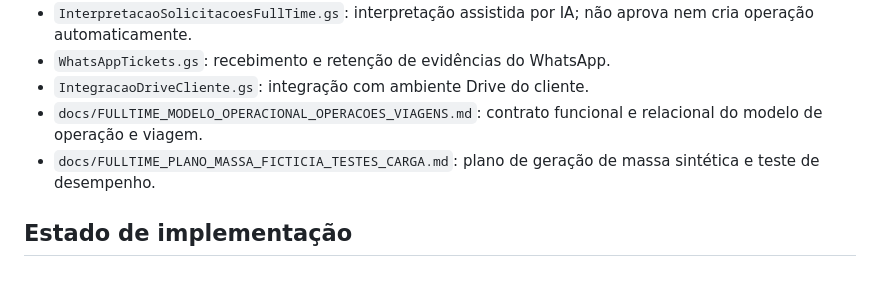
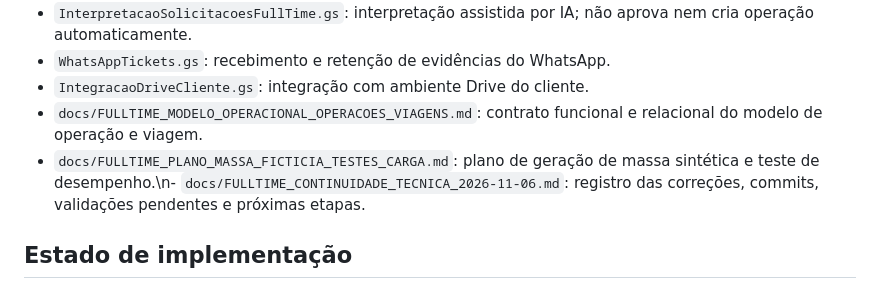
Before and after one commit to daluzdiego/FullTime-Transporte, a Markdown page: README.md, the part around the change. Rendered like a GitHub page.

Commit message:
Referencia registro de continuidade técnica no README

```diff
--- a/README.md
+++ b/README.md
@@ -40,7 +40,7 @@ Não existem módulos operacionais independentes chamados `CAMINHOES` ou `CARGAS
 - `WhatsAppTickets.gs`: recebimento e retenção de evidências do WhatsApp.
 - `IntegracaoDriveCliente.gs`: integração com ambiente Drive do cliente.
 - `docs/FULLTIME_MODELO_OPERACIONAL_OPERACOES_VIAGENS.md`: contrato funcional e relacional do modelo de operação e viagem.
-- `docs/FULLTIME_PLANO_MASSA_FICTICIA_TESTES_CARGA.md`: plano de geração de massa sintética e teste de desempenho.
+- `docs/FULLTIME_PLANO_MASSA_FICTICIA_TESTES_CARGA.md`: plano de geração de massa sintética e teste de desempenho.\n- `docs/FULLTIME_CONTINUIDADE_TECNICA_2026-11-06.md`: registro das correções, commits, validações pendentes e próximas etapas.
 
 ## Estado de implementação
 
```
